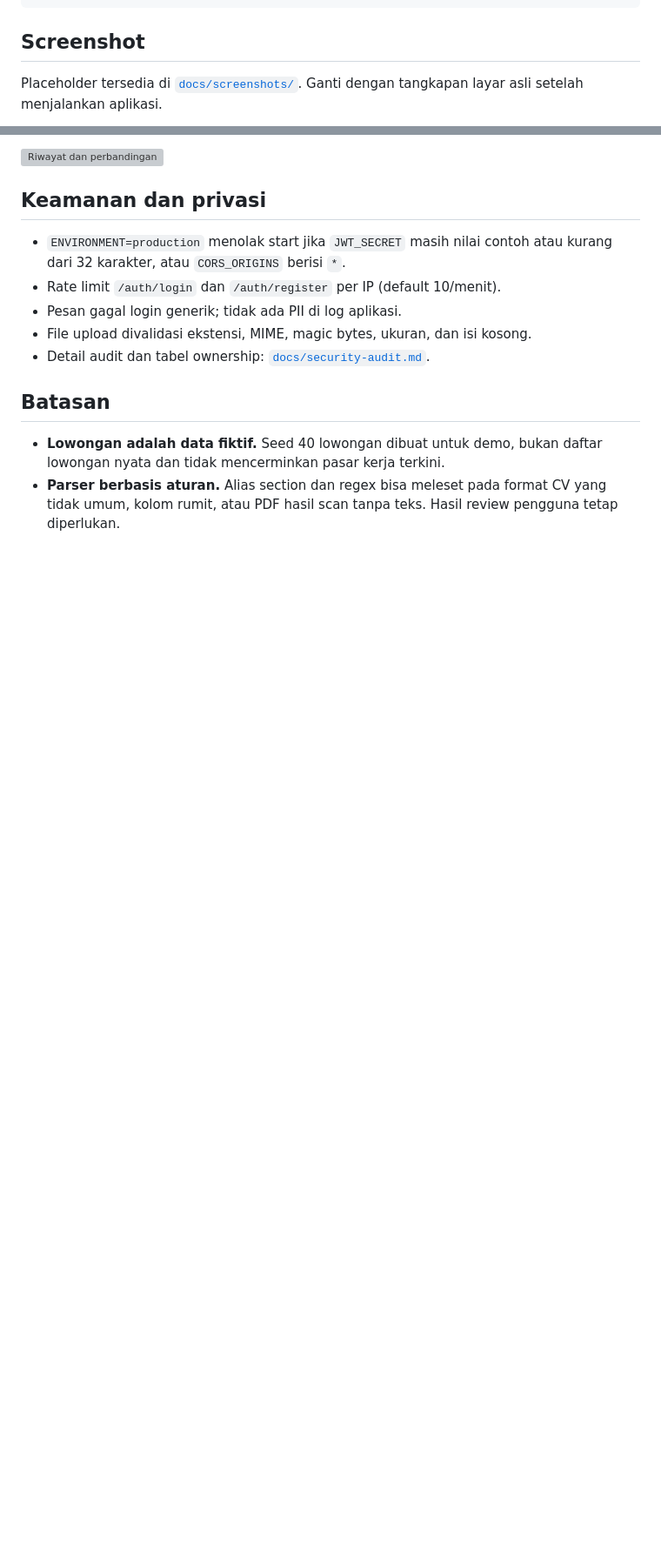
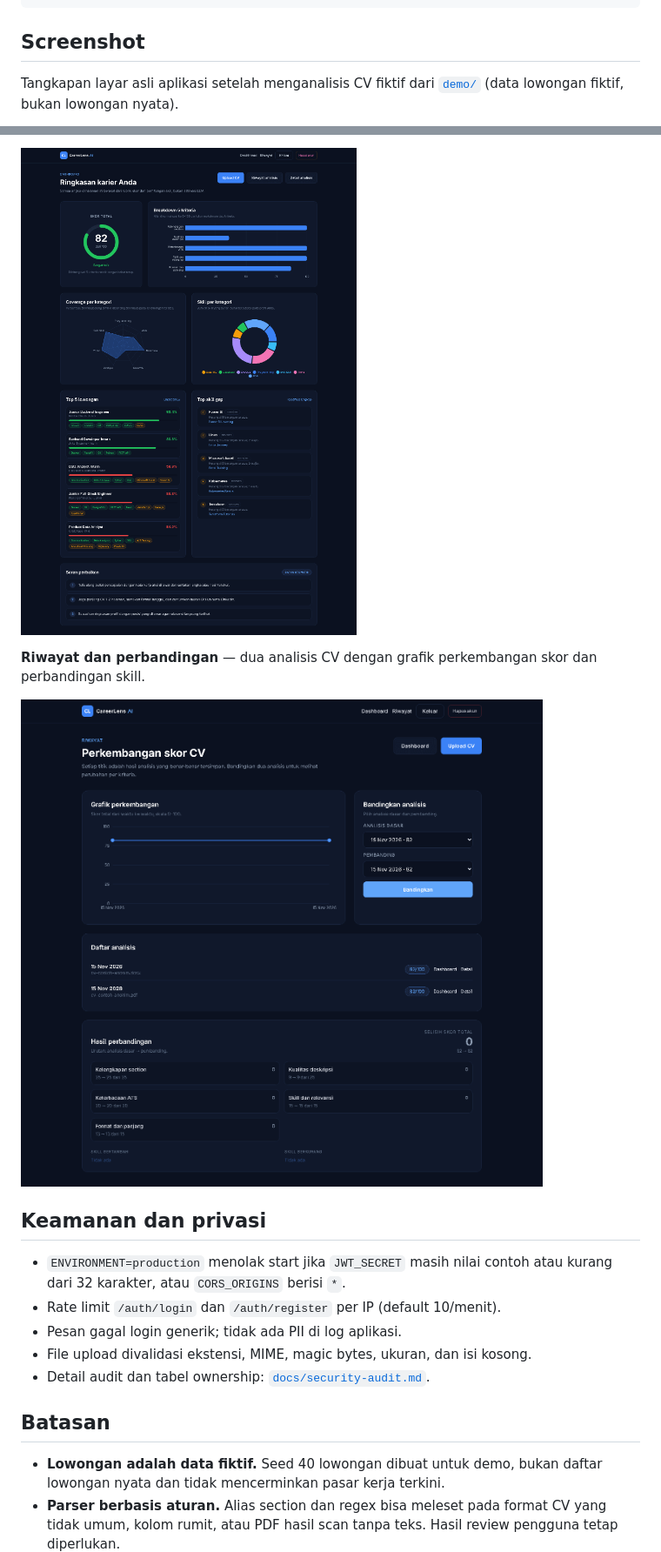
Before and after one commit to Imfarhann/Careerlens-ai, a Markdown page: README.md, 2 parts joined by grey strips. Shown at 87% size. GitHub-like rendering; pictures changed too: docs/screenshots/dashboard.png (added), docs/screenshots/history.png (added); blank space fills up the shorter version; grey boxes are pictures that could not be loaded.

Commit message:
Replace placeholder screenshots with real ones

```diff
--- a/README.md
+++ b/README.md
@@ -210,6 +210,6 @@ careerlens/
 
 ## Screenshot
 
-Placeholder tersedia di [`docs/screenshots/`](docs/screenshots/). Ganti dengan
-tangkapan layar asli setelah menjalankan aplikasi.
+Tangkapan layar asli aplikasi setelah menganalisis CV fiktif dari [`demo/`](demo/)
+(data lowongan fiktif, bukan lowongan nyata).
 
@@ -217,5 +218,10 @@ tangkapan layar asli setelah menjalankan aplikasi.
 
-![Riwayat dan perbandingan](docs/screenshots/history.svg)
+![Dashboard](docs/screenshots/dashboard.png)
+
+**Riwayat dan perbandingan** — dua analisis CV dengan grafik perkembangan skor
+dan perbandingan skill.
+
+![Riwayat dan perbandingan](docs/screenshots/history.png)
 
 ## Keamanan dan privasi
 
```
Also changed, not shown: other parts of README.md (+2 -1 lines), docs/screenshots/README.md (+11 -12 lines), 4 other files.
